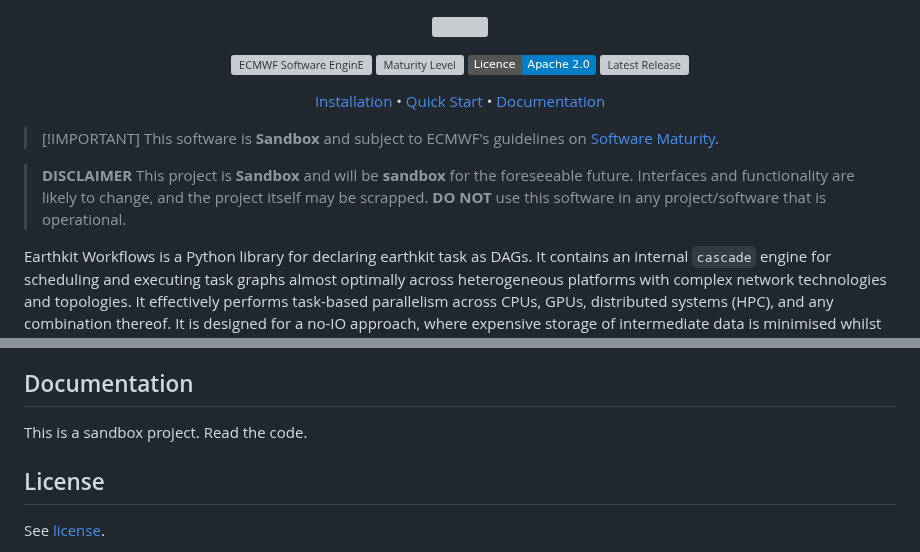
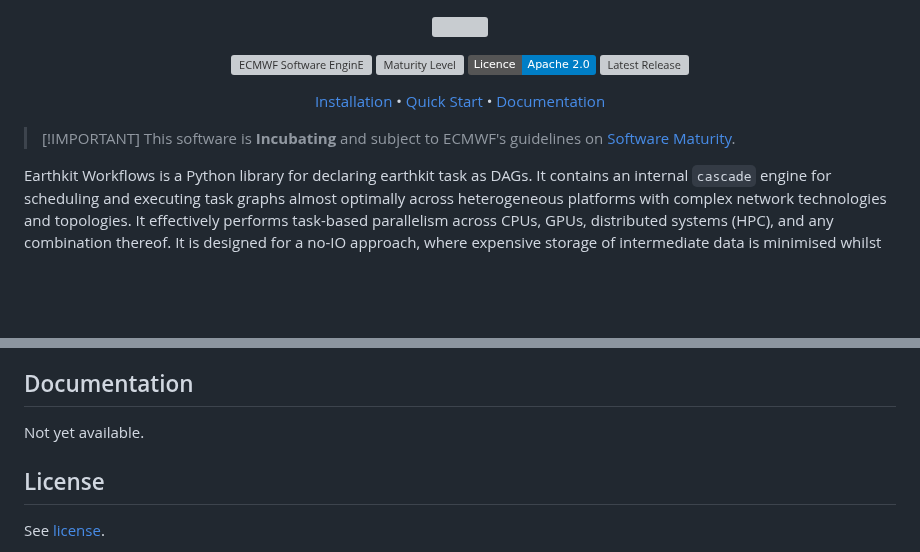
Before and after one commit to ecmwf/earthkit-workflows, a Markdown page: readme.md, 2 parts joined by grey strips. Rendered like a GitHub page; badges without logos; blank space fills up the shorter version; grey boxes are pictures that could not be loaded.

Commit message:
Change maturity level and ESEE classification

```diff
--- a/readme.md
+++ b/readme.md
@@ -29,11 +29,7 @@
 </p>
 
 > \[!IMPORTANT\]
-> This software is **Sandbox** and subject to ECMWF's guidelines on [Software Maturity](https://github.com/ecmwf/codex/raw/refs/heads/main/Project%20Maturity).
-
-
-> **DISCLAIMER**
-> This project is **Sandbox** and will be **sandbox** for the foreseeable future. Interfaces and functionality are likely to change, and the project itself may be scrapped. **DO NOT** use this software in any project/software that is operational.
+> This software is **Incubating** and subject to ECMWF's guidelines on [Software Maturity](https://github.com/ecmwf/codex/raw/refs/heads/main/Project%20Maturity).
 
 Earthkit Workflows is a Python library for declaring earthkit task as DAGs.
 It contains an internal `cascade` engine for scheduling and executing task graphs almost optimally across heterogeneous platforms with complex network technologies and topologies.
@@ -100,7 +96,7 @@ There is also `python -m cascade.benchmarks local <..>` -- you may use that as a
 
 ## Documentation
 
-This is a sandbox project. Read the code.
+Not yet available.
 
 ## License
 
```
Also changed, not shown: other parts of readme.md (+2 -2 lines).
